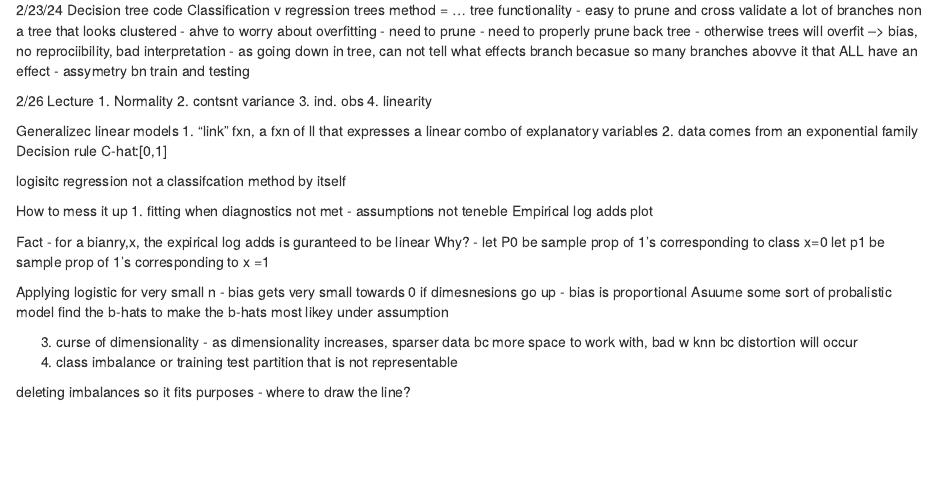
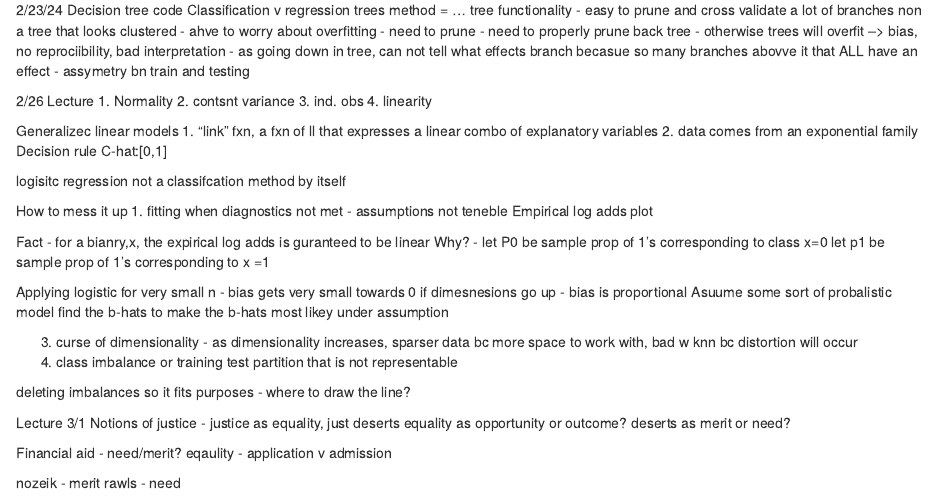
Before and after one commit to colbyreichenbach/Machine-Learning-and-Ethics, an R Markdown document (notes.Rmd): the page in a window 1100 px wide, from 1980 px down. Rendered offline with R 4.5, knitr and Pandoc, with nearby package versions.

Commit message:
Update notes.Rmd

```diff
--- a/notes.Rmd
+++ b/notes.Rmd
@@ -234,3 +234,14 @@ find the b-hats to make the b-hats most likey under assumption
 4. class imbalance or training test partition that is not representable
 
 deleting imbalances so it fits purposes - where to draw the line?
+
+Lecture 3/1
+Notions of justice - justice as equality, just deserts
+equality as opportunity or outcome?
+deserts as merit or need?
+
+Financial aid - need/merit?
+eqaulity - application v admission
+
+nozeik - merit
+rawls - need
```
